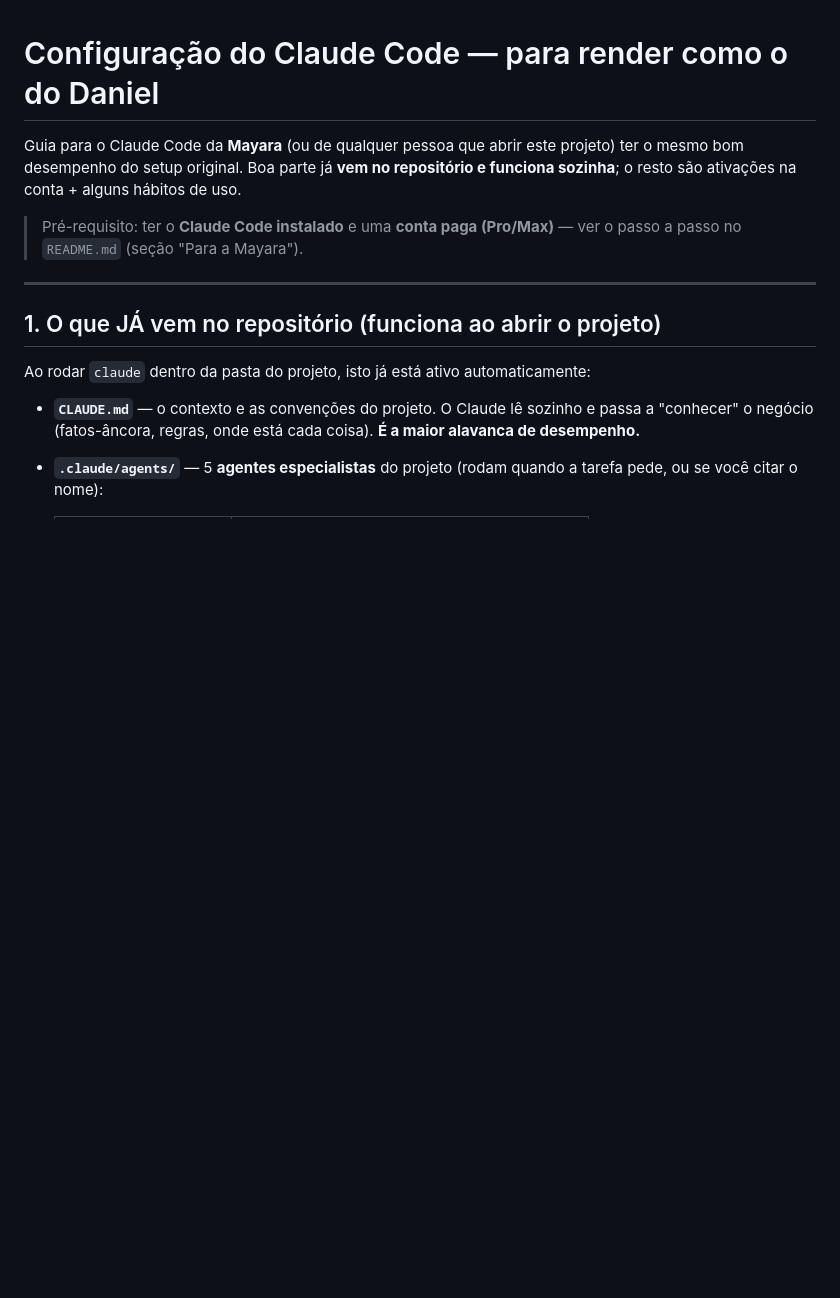
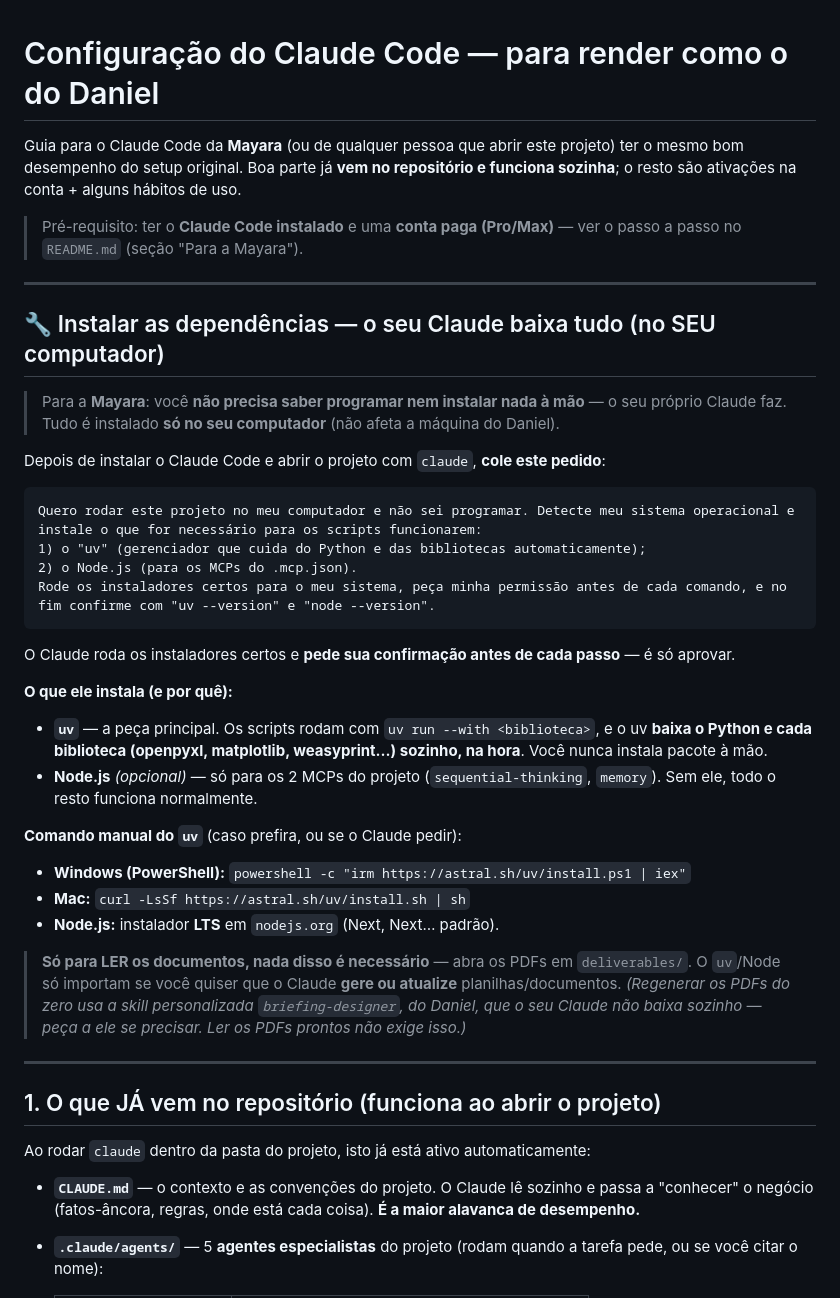
Before and after one commit to fugisawa/projeto-planners, a Markdown page: docs/claude-setup.md, the part around the change. Drawn GitHub-style; blank space fills up the shorter version.

Commit message:
Instruções de dependências para a máquina da Mayara
- docs/claude-setup.md: seção nova com pedido pronto p/ o Claude dela instalar
  tudo (uv cuida de Python+libs sozinho; Node p/ MCPs), comandos manuais de
  fallback e ressalva (ler PDFs não exige nada; regenerar PDFs usa skill do Daniel).
- README: Passo 4 — deixar o Claude instalar as dependências na 1ª vez.
- Escopo explícito: instalações só na máquina dela, não na do Daniel.

````diff
--- a/docs/claude-setup.md
+++ b/docs/claude-setup.md
@@ -6,6 +6,43 @@ são ativações na conta + alguns hábitos de uso.
 
 > Pré-requisito: ter o **Claude Code instalado** e uma **conta paga (Pro/Max)** — ver o passo a passo
 > no `README.md` (seção "Para a Mayara").
+
+---
+
+## 🔧 Instalar as dependências — o seu Claude baixa tudo (no SEU computador)
+
+> Para a **Mayara**: você **não precisa saber programar nem instalar nada à mão** — o seu próprio
+> Claude faz. Tudo é instalado **só no seu computador** (não afeta a máquina do Daniel).
+
+Depois de instalar o Claude Code e abrir o projeto com `claude`, **cole este pedido**:
+
+```
+Quero rodar este projeto no meu computador e não sei programar. Detecte meu sistema operacional e
+instale o que for necessário para os scripts funcionarem:
+1) o "uv" (gerenciador que cuida do Python e das bibliotecas automaticamente);
+2) o Node.js (para os MCPs do .mcp.json).
+Rode os instaladores certos para o meu sistema, peça minha permissão antes de cada comando, e no
+fim confirme com "uv --version" e "node --version".
+```
+
+O Claude roda os instaladores certos e **pede sua confirmação antes de cada passo** — é só aprovar.
+
+**O que ele instala (e por quê):**
+- **`uv`** — a peça principal. Os scripts rodam com `uv run --with <biblioteca>`, e o uv **baixa o
+  Python e cada biblioteca (openpyxl, matplotlib, weasyprint…) sozinho, na hora**. Você nunca
+  instala pacote à mão.
+- **Node.js** *(opcional)* — só para os 2 MCPs do projeto (`sequential-thinking`, `memory`). Sem
+  ele, todo o resto funciona normalmente.
+
+**Comando manual do `uv`** (caso prefira, ou se o Claude pedir):
+- **Windows (PowerShell):** `powershell -c "irm https://astral.sh/uv/install.ps1 | iex"`
+- **Mac:** `curl -LsSf https://astral.sh/uv/install.sh | sh`
+- **Node.js:** instalador **LTS** em `nodejs.org` (Next, Next… padrão).
+
+> **Só para LER os documentos, nada disso é necessário** — abra os PDFs em `deliverables/`. O
+> `uv`/Node só importam se você quiser que o Claude **gere ou atualize** planilhas/documentos.
+> *(Regenerar os PDFs do zero usa a skill personalizada `briefing-designer`, do Daniel, que o seu
+> Claude não baixa sozinho — peça a ele se precisar. Ler os PDFs prontos não exige isso.)*
 
 ---
 
````
Also changed, not shown: README.md (+10 -0 lines).
